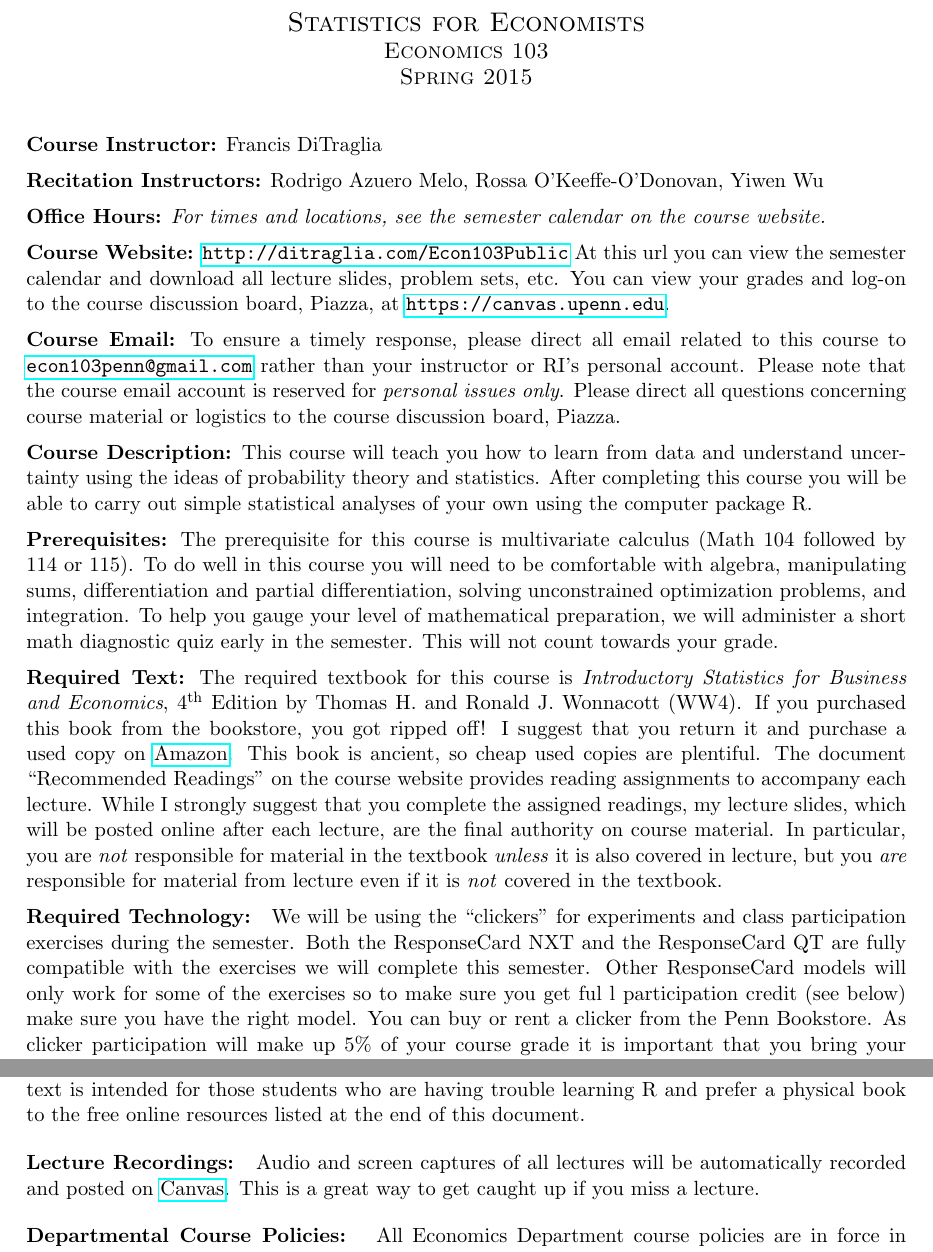
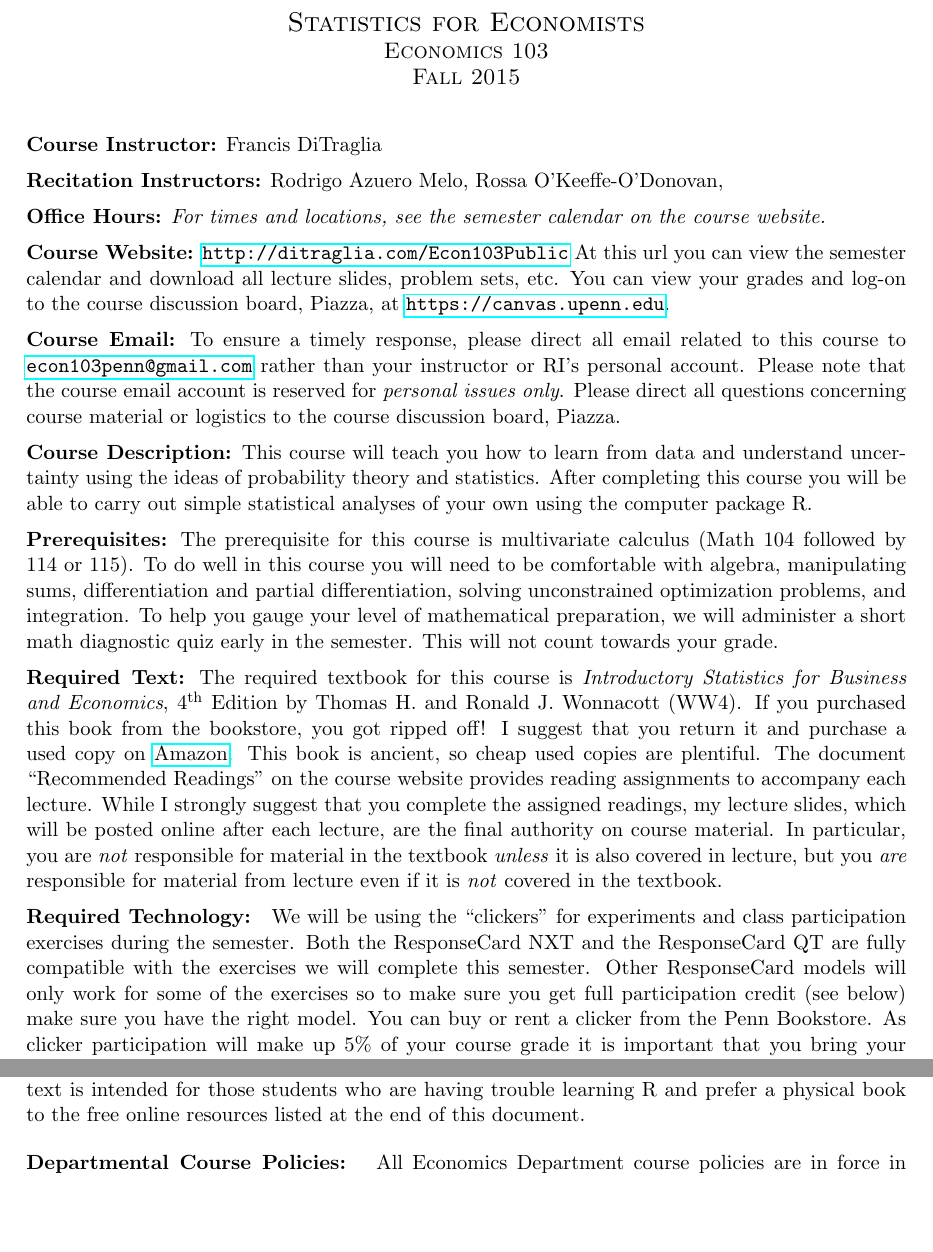
Before and after one commit to fditraglia/Econ103Public, a LaTeX document (syllabus.tex): two parts of pages 1 and 2 of 4, joined at a grey line, cut so that both start at the same text, the shorter picture padded with empty space. Compiled offline with pdfLaTeX.

Commit message:
update syllabus for Fall 2015

```diff
--- a/syllabus.tex
+++ b/syllabus.tex
@@ -32,7 +32,7 @@ Statistics for Economists\\
 \large
 Economics 103\\
 \large
-Spring 2015
+Fall 2015
 \end{center}
 
 
@@ -46,7 +46,6 @@ Spring 2015
 \noindent \textbf{Recitation Instructors:}
   Rodrigo Azuero Melo,
   Rossa O'Keeffe-O'Donovan,
-  Yiwen Wu
 \medskip
 
 
@@ -100,7 +99,7 @@ In particular, you are \emph{not} responsible for material in the textbook \emph
 \noindent \textbf{Required Technology: }
 We will be using the ``clickers'' for experiments and class participation exercises during the semester.
 Both the ResponseCard NXT and the ResponseCard QT are fully compatible with the exercises we will complete this semester.
-Other ResponseCard models will only work for some of the exercises so to make sure you get ful l participation credit (see below) make sure you have the right model.
+Other ResponseCard models will only work for some of the exercises so to make sure you get full participation credit (see below) make sure you have the right model.
 You can buy or rent a clicker from the Penn Bookstore.
 As clicker participation will make up 5\% of your course grade it is important that you bring your clicker to each lecture.
 I fully understand, however, that things can go wrong: your clicker might stop working or you might forget to bring it after pulling an all-nighter.
@@ -129,11 +128,11 @@ This text is intended for those students who are having trouble learning R and p
 
 \bigskip
 
-\noindent \textbf{Lecture Recordings: }
-Audio and screen captures of all lectures will be automatically recorded and posted on \href{http://upenn.instructure.com}{Canvas}.
-This is a great way to get caught up if you miss a lecture.
-
-\bigskip
+%\noindent \textbf{Lecture Recordings: }
+%Audio and screen captures of all lectures will be automatically recorded and posted on \href{http://upenn.instructure.com}{Canvas}.
+%This is a great way to get caught up if you miss a lecture.
+%
+%\bigskip
 
 \noindent \textbf{Departmental Course Policies: }
 All Economics Department course policies are in force in Econ 103 even if not explicitly listed on this syllabus.
```
Also changed, not shown: syllabus.pdf, syllabus.tex (2 more changed lines).
